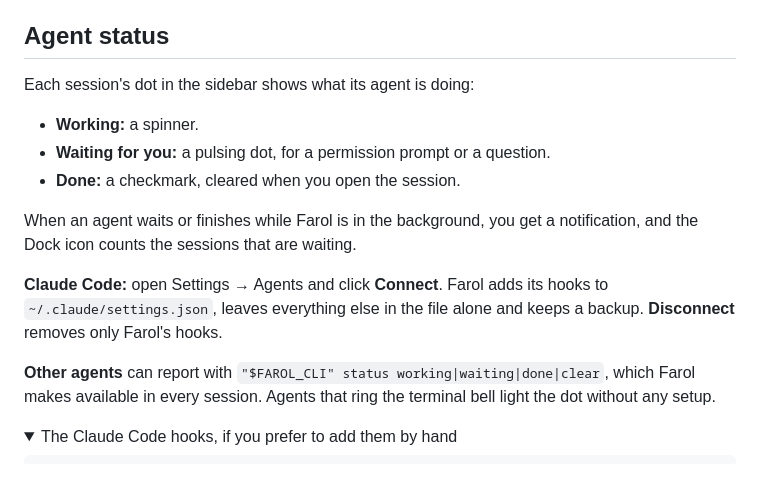
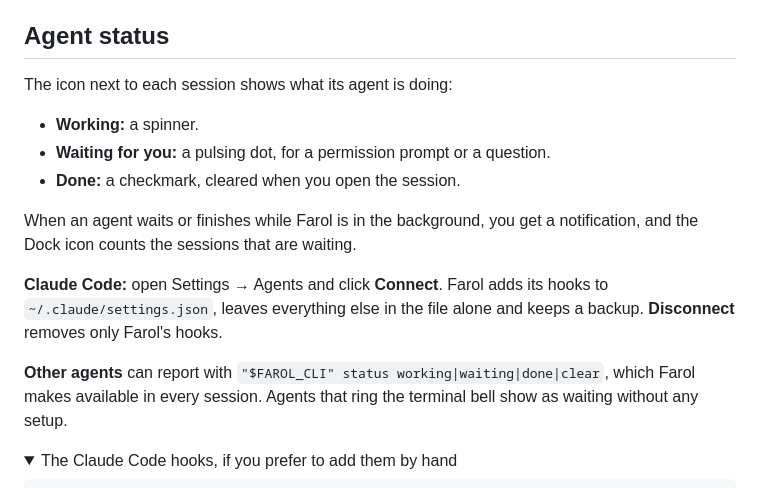
Before and after one commit to snowztech/farol, a Markdown page: README.md, the part around the change. GitHub-like rendering; folded sections open.

Commit message:
docs: describe the sidebar status icons

```diff
--- a/README.md
+++ b/README.md
@@ -35,7 +35,7 @@ Coming next: tickets from GitHub, GitLab and Jira, and a diff view. See [ROADMAP
 
 ## Agent status
 
-Each session's dot in the sidebar shows what its agent is doing:
+The icon next to each session shows what its agent is doing:
 
 - **Working:** a spinner.
 - **Waiting for you:** a pulsing dot, for a permission prompt or a question.
@@ -45,7 +45,7 @@ When an agent waits or finishes while Farol is in the background, you get a noti
 
 **Claude Code:** open Settings → Agents and click **Connect**. Farol adds its hooks to `~/.claude/settings.json`, leaves everything else in the file alone and keeps a backup. **Disconnect** removes only Farol's hooks.
 
-**Other agents** can report with `"$FAROL_CLI" status working|waiting|done|clear`, which Farol makes available in every session. Agents that ring the terminal bell light the dot without any setup.
+**Other agents** can report with `"$FAROL_CLI" status working|waiting|done|clear`, which Farol makes available in every session. Agents that ring the terminal bell show as waiting without any setup.
 
 <details>
 <summary>The Claude Code hooks, if you prefer to add them by hand</summary>
```
